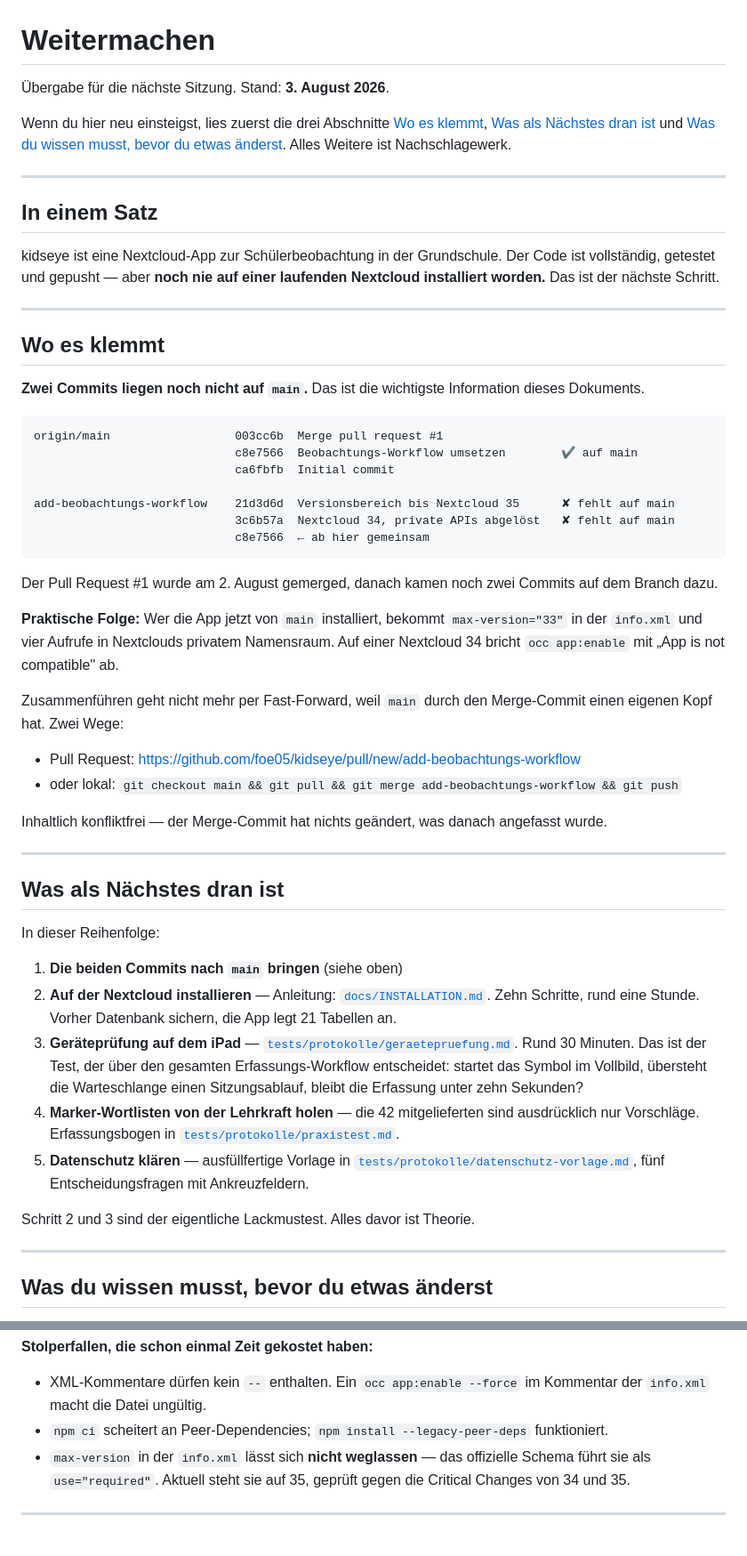
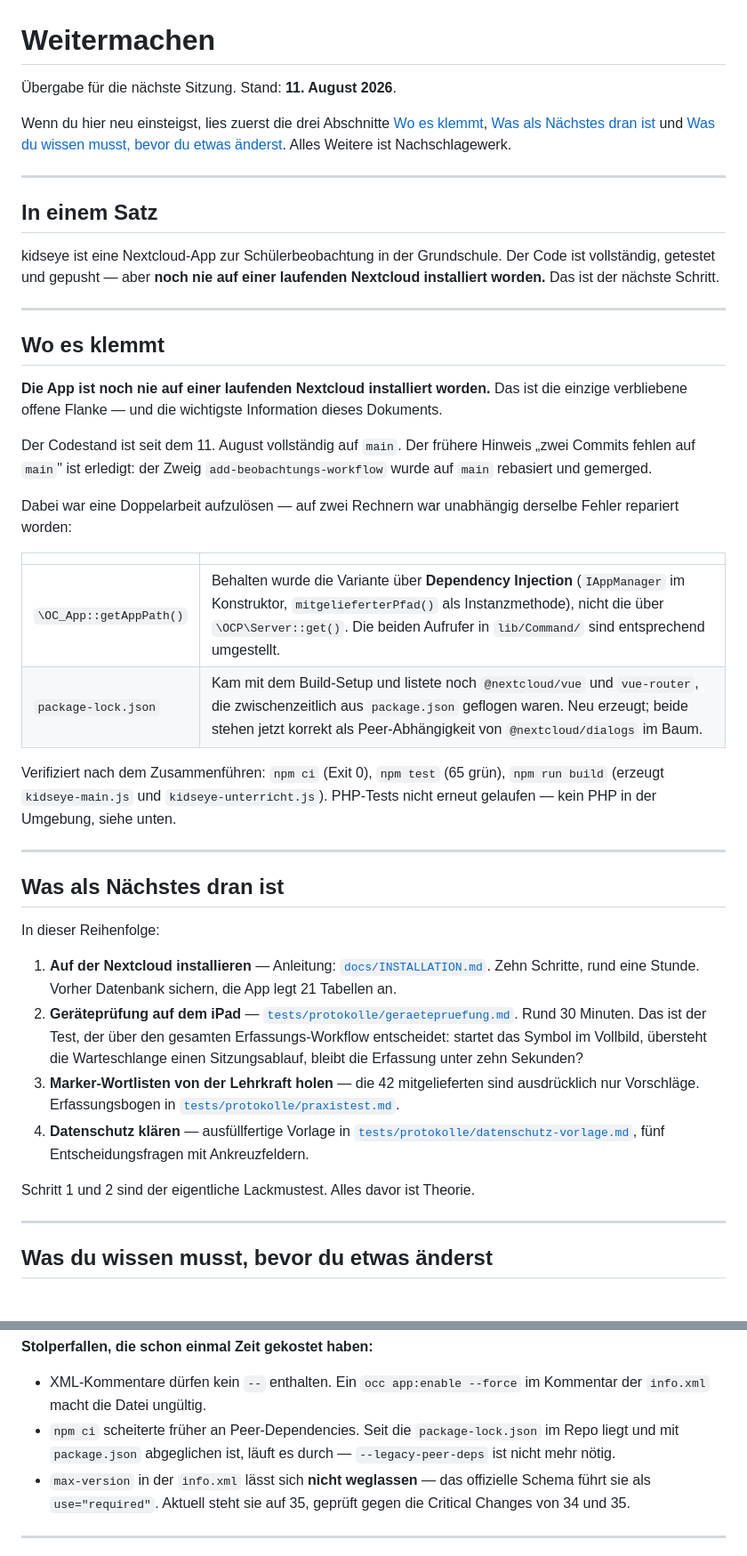
Before and after one commit to foe05/kidseye, a Markdown page: WEITERMACHEN.md, 2 parts joined by grey strips. Shown at 89% size. Rendered like a GitHub page.

Commit message:
Übergabedokument auf den zusammengeführten Stand bringen
Der Abschnitt "Wo es klemmt" beschrieb den Zustand, den das Zusammenführen
gerade aufgelöst hat: zwei Commits, die nicht auf main lagen. An seine
Stelle tritt die verbliebene offene Flanke — die App lief noch auf keiner
Installation — plus die Auflösung der Doppelarbeit, die beim Rebase zutage
trat (IAppManager per Dependency Injection statt Service-Locator,
abgeglichene Sperrdatei).

Die Stolperfalle zu "npm ci" ist ebenfalls überholt: mit der jetzt
vorhandenen und stimmigen package-lock.json läuft der Befehl durch.

Co-Authored-By: Claude Opus 5 <noreply@anthropic.com>

````diff
--- a/WEITERMACHEN.md
+++ b/WEITERMACHEN.md
@@ -1,6 +1,6 @@
 # Weitermachen
 
-Übergabe für die nächste Sitzung. Stand: **3. August 2026**.
+Übergabe für die nächste Sitzung. Stand: **11. August 2026**.
 
 Wenn du hier neu einsteigst, lies zuerst die drei Abschnitte
 [Wo es klemmt](#wo-es-klemmt), [Was als Nächstes dran ist](#was-als-nächstes-dran-ist)
@@ -19,35 +19,26 @@ laufenden Nextcloud installiert worden.** Das ist der nächste Schritt.
 
 ## Wo es klemmt
 
-**Zwei Commits liegen noch nicht auf `main`.** Das ist die wichtigste
+**Die App ist noch nie auf einer laufenden Nextcloud installiert worden.**
+Das ist die einzige verbliebene offene Flanke — und die wichtigste
 Information dieses Dokuments.
 
-```
-origin/main                  003cc6b  Merge pull request #1
-                             c8e7566  Beobachtungs-Workflow umsetzen        ✔ auf main
-                             ca6fbfb  Initial commit
+Der Codestand ist seit dem 11. August vollständig auf `main`. Der frühere
+Hinweis „zwei Commits fehlen auf `main`" ist erledigt: der Zweig
+`add-beobachtungs-workflow` wurde auf `main` rebasiert und gemerged.
 
-add-beobachtungs-workflow    21d3d6d  Versionsbereich bis Nextcloud 35      ✘ fehlt auf main
-                             3c6b57a  Nextcloud 34, private APIs abgelöst   ✘ fehlt auf main
-                             c8e7566  ← ab hier gemeinsam
-```
+Dabei war eine Doppelarbeit aufzulösen — auf zwei Rechnern war unabhängig
+derselbe Fehler repariert worden:
 
-Der Pull Request #1 wurde am 2. August gemerged, danach kamen noch zwei
-Commits auf dem Branch dazu.
+| | |
+|---|---|
+| `\OC_App::getAppPath()` | Behalten wurde die Variante über **Dependency Injection** (`IAppManager` im Konstruktor, `mitgelieferterPfad()` als Instanzmethode), nicht die über `\OCP\Server::get()`. Die beiden Aufrufer in `lib/Command/` sind entsprechend umgestellt. |
+| `package-lock.json` | Kam mit dem Build-Setup und listete noch `@nextcloud/vue` und `vue-router`, die zwischenzeitlich aus `package.json` geflogen waren. Neu erzeugt; beide stehen jetzt korrekt als Peer-Abhängigkeit von `@nextcloud/dialogs` im Baum. |
 
-**Praktische Folge:** Wer die App jetzt von `main` installiert, bekommt
-`max-version="33"` in der `info.xml` und vier Aufrufe in Nextclouds privatem
-Namensraum. Auf einer Nextcloud 34 bricht `occ app:enable` mit
-„App is not compatible" ab.
-
-Zusammenführen geht nicht mehr per Fast-Forward, weil `main` durch den
-Merge-Commit einen eigenen Kopf hat. Zwei Wege:
-
-- Pull Request: https://github.com/foe05/kidseye/pull/new/add-beobachtungs-workflow
-- oder lokal: `git checkout main && git pull && git merge add-beobachtungs-workflow && git push`
-
-Inhaltlich konfliktfrei — der Merge-Commit hat nichts geändert, was danach
-angefasst wurde.
+Verifiziert nach dem Zusammenführen: `npm ci` (Exit 0), `npm test`
+(65 grün), `npm run build` (erzeugt `kidseye-main.js` und
+`kidseye-unterricht.js`). PHP-Tests nicht erneut gelaufen — kein PHP in der
+Umgebung, siehe unten.
 
 ---
 
@@ -55,23 +46,22 @@ angefasst wurde.
 
 In dieser Reihenfolge:
 
-1. **Die beiden Commits nach `main` bringen** (siehe oben)
-2. **Auf der Nextcloud installieren** — Anleitung: [`docs/INSTALLATION.md`](docs/INSTALLATION.md).
+1. **Auf der Nextcloud installieren** — Anleitung: [`docs/INSTALLATION.md`](docs/INSTALLATION.md).
    Zehn Schritte, rund eine Stunde. Vorher Datenbank sichern, die App legt
    21 Tabellen an.
-3. **Geräteprüfung auf dem iPad** — [`tests/protokolle/geraetepruefung.md`](tests/protokolle/geraetepruefung.md).
+2. **Geräteprüfung auf dem iPad** — [`tests/protokolle/geraetepruefung.md`](tests/protokolle/geraetepruefung.md).
    Rund 30 Minuten. Das ist der Test, der über den gesamten
    Erfassungs-Workflow entscheidet: startet das Symbol im Vollbild, übersteht
    die Warteschlange einen Sitzungsablauf, bleibt die Erfassung unter zehn
    Sekunden?
-4. **Marker-Wortlisten von der Lehrkraft holen** — die 42 mitgelieferten sind
+3. **Marker-Wortlisten von der Lehrkraft holen** — die 42 mitgelieferten sind
    ausdrücklich nur Vorschläge. Erfassungsbogen in
    [`tests/protokolle/praxistest.md`](tests/protokolle/praxistest.md).
-5. **Datenschutz klären** — ausfüllfertige Vorlage in
+4. **Datenschutz klären** — ausfüllfertige Vorlage in
    [`tests/protokolle/datenschutz-vorlage.md`](tests/protokolle/datenschutz-vorlage.md),
    fünf Entscheidungsfragen mit Ankreuzfeldern.
 
-Schritt 2 und 3 sind der eigentliche Lackmustest. Alles davor ist Theorie.
+Schritt 1 und 2 sind der eigentliche Lackmustest. Alles davor ist Theorie.
 
 ---
 
@@ -114,8 +104,9 @@ bis D17.
 
 - XML-Kommentare dürfen kein `--` enthalten. Ein `occ app:enable --force` im
   Kommentar der `info.xml` macht die Datei ungültig.
-- `npm ci` scheitert an Peer-Dependencies; `npm install --legacy-peer-deps`
-  funktioniert.
+- `npm ci` scheiterte früher an Peer-Dependencies. Seit die `package-lock.json`
+  im Repo liegt und mit `package.json` abgeglichen ist, läuft es durch —
+  `--legacy-peer-deps` ist nicht mehr nötig.
 - `max-version` in der `info.xml` lässt sich **nicht weglassen** — das
   offizielle Schema führt sie als `use="required"`. Aktuell steht sie auf 35,
   geprüft gegen die Critical Changes von 34 und 35.
````
